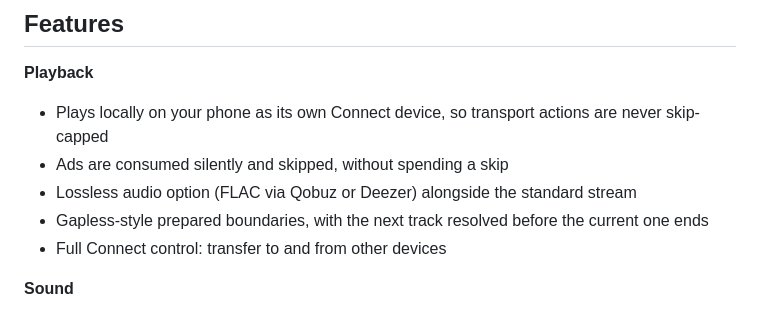
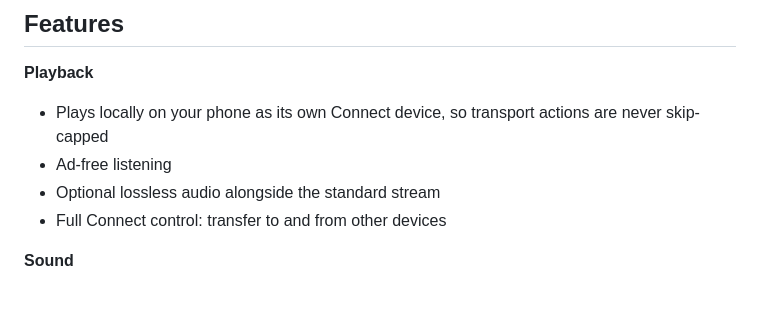
Before and after one commit to PianoNic/Snepilatch, a Markdown page: README.md, the part around the change. Drawn GitHub-style.

```diff
--- a/README.md
+++ b/README.md
@@ -19,9 +19,8 @@
 **Playback**
 
 - Plays locally on your phone as its own Connect device, so transport actions are never skip-capped
-- Ads are consumed silently and skipped, without spending a skip
-- Lossless audio option (FLAC via Qobuz or Deezer) alongside the standard stream
-- Gapless-style prepared boundaries, with the next track resolved before the current one ends
+- Ad-free listening
+- Optional lossless audio alongside the standard stream
 - Full Connect control: transfer to and from other devices
 
 **Sound**
```
Also changed, not shown: assets/screenshot_equalizer.PNG (added), assets/screenshot_lyrics.PNG (added), assets/screenshot_player_alt.PNG (added), assets/screenshot_player_wave.PNG (added), assets/screenshot_playlist.PNG (added), 2 other files.
